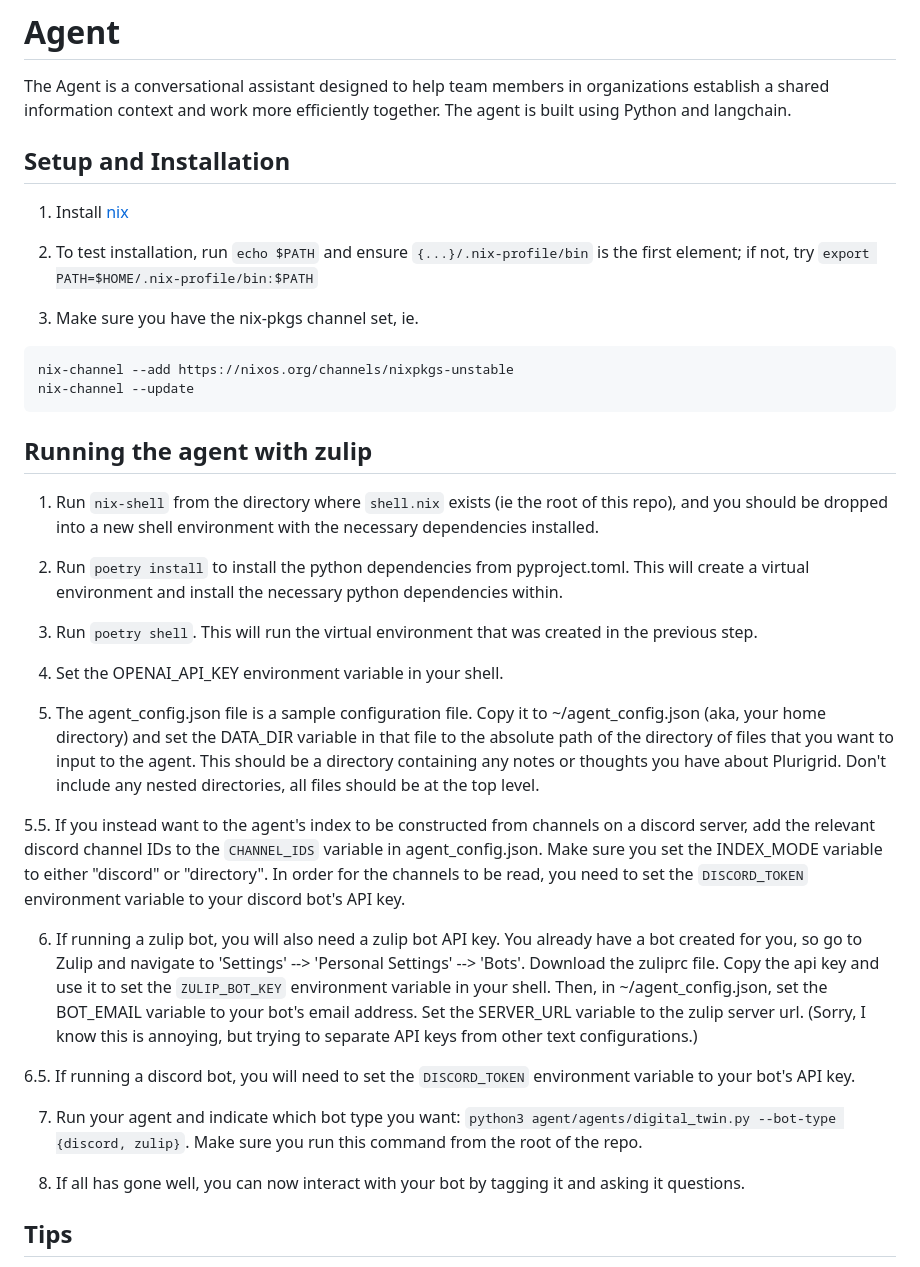
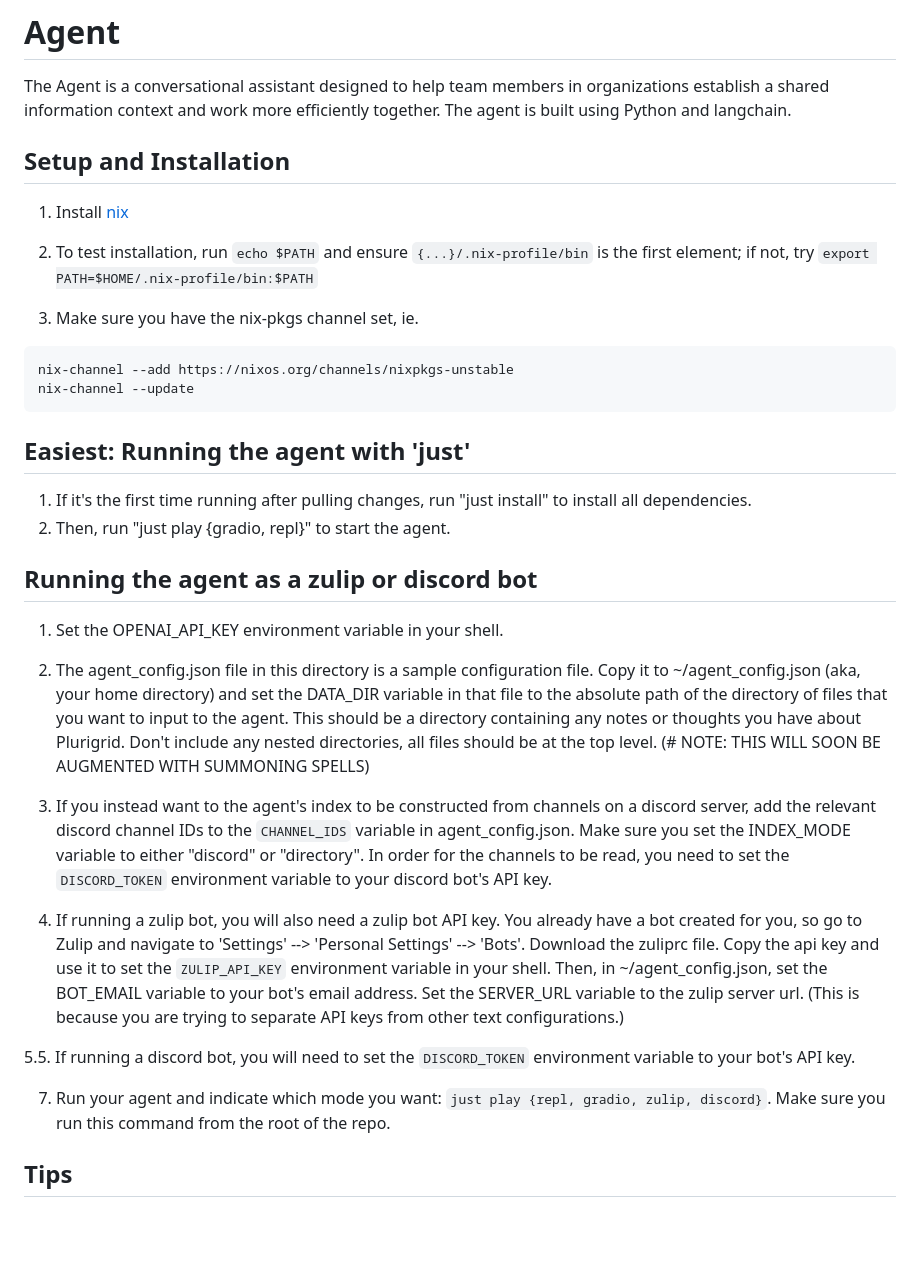
Before and after one commit to plurigrid/agent, a Markdown page: README.md, the part around the change. Rendered like a GitHub page; blank space fills up the shorter version.

Commit message:
improve readme

````diff
--- a/README.md
+++ b/README.md
@@ -1,6 +1,7 @@
 # Agent
 
 The Agent is a conversational assistant designed to help team members in organizations establish a shared information context and work more efficiently together. The agent is built using Python and langchain.
+
 
 ## Setup and Installation
 
@@ -15,27 +16,25 @@ nix-channel --add https://nixos.org/channels/nixpkgs-unstable
 nix-channel --update
 ```
 
-## Running the agent with zulip
+## Easiest: Running the agent with 'just'
 
-1. Run `nix-shell` from the directory where `shell.nix` exists (ie the root of this repo), and you should be dropped into a new shell environment with the necessary dependencies installed.
+1. If it's the first time running after pulling changes, run "just install" to install all dependencies.
+2. Then, run "just play {gradio, repl}" to start the agent.
 
-2. Run `poetry install` to install the python dependencies from pyproject.toml. This will create a virtual environment and install the necessary python dependencies within.
+## Running the agent as a zulip or discord bot
 
-3. Run `poetry shell`. This will run the virtual environment that was created in the previous step.
+1. Set the OPENAI_API_KEY environment variable in your shell.
 
-4. Set the OPENAI_API_KEY environment variable in your shell.
+2. The agent_config.json file in this directory is a sample configuration file. Copy it to ~/agent_config.json (aka, your home directory) and set the DATA_DIR variable in that file to the absolute path of the directory of files that you want to input to the agent. This should be a directory containing any notes or thoughts you have about Plurigrid. Don't include any nested directories, all files should be at the top level. (# NOTE: THIS WILL SOON BE AUGMENTED WITH SUMMONING SPELLS)
 
-5. The agent_config.json file is a sample configuration file. Copy it to ~/agent_config.json (aka, your home directory) and set the DATA_DIR variable in that file to the absolute path of the directory of files that you want to input to the agent. This should be a directory containing any notes or thoughts you have about Plurigrid. Don't include any nested directories, all files should be at the top level.
+3. If you instead want to the agent's index to be constructed from channels on a discord server, add the relevant discord channel IDs to the `CHANNEL_IDS` variable in agent_config.json. Make sure you set the INDEX_MODE variable to either "discord" or "directory". In order for the channels to be read, you need to set the `DISCORD_TOKEN` environment variable to your discord bot's API key.
 
-5.5. If you instead want to the agent's index to be constructed from channels on a discord server, add the relevant discord channel IDs to the `CHANNEL_IDS` variable in agent_config.json. Make sure you set the INDEX_MODE variable to either "discord" or "directory". In order for the channels to be read, you need to set the `DISCORD_TOKEN` environment variable to your discord bot's API key.
+5. If running a zulip bot, you will also need a zulip bot API key. You already have a bot created for you, so go to Zulip and navigate to 'Settings' --> 'Personal Settings' --> 'Bots'. Download the zuliprc file. Copy the api key and use it to set the `ZULIP_API_KEY` environment variable in your shell. Then, in ~/agent_config.json, set the BOT_EMAIL variable to your bot's email address. Set the SERVER_URL variable to the zulip server url. (This is because you are trying to separate API keys from other text configurations.)
 
-6. If running a zulip bot, you will also need a zulip bot API key. You already have a bot created for you, so go to Zulip and navigate to 'Settings' --> 'Personal Settings' --> 'Bots'. Download the zuliprc file. Copy the api key and use it to set the `ZULIP_BOT_KEY` environment variable in your shell. Then, in ~/agent_config.json, set the BOT_EMAIL variable to your bot's email address. Set the SERVER_URL variable to the zulip server url. (Sorry, I know this is annoying, but trying to separate API keys from other text configurations.)
+5.5. If running a discord bot, you will need to set the `DISCORD_TOKEN` environment variable to your bot's API key.
 
-6.5. If running a discord bot, you will need to set the `DISCORD_TOKEN` environment variable to your bot's API key.
+7. Run your agent and indicate which mode you want: `just play {repl, gradio, zulip, discord}`. Make sure you run this command from the root of the repo.
 
-7. Run your agent and indicate which bot type you want: `python3 agent/agents/digital_twin.py --bot-type {discord, zulip}`. Make sure you run this command from the root of the repo.
-
-8. If all has gone well, you can now interact with your bot by tagging it and asking it questions.
 
 ## Tips
 
````
